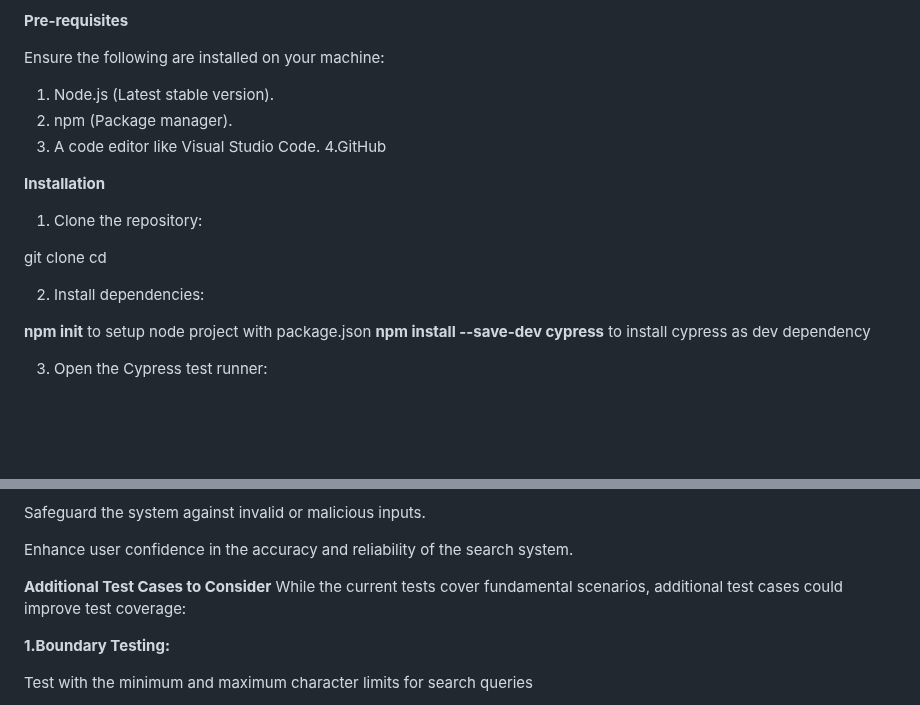
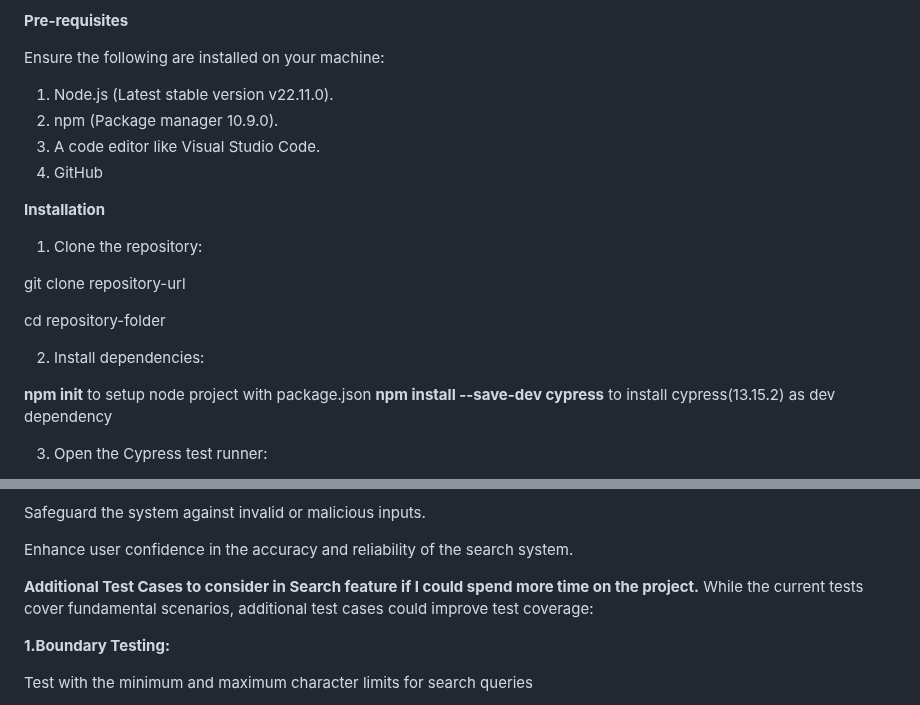
Before and after one commit to kavinmathi-R/Cypress-Automation-Framework, a Markdown page: README.md, 2 parts joined by grey strips. GitHub-like rendering; blank space fills up the shorter version.

```diff
--- a/README.md
+++ b/README.md
@@ -25,21 +25,22 @@ This framework is a boilerplate setup for Cypress, offering robust features like
 
 Ensure the following are installed on your machine:
 
-1.	Node.js (Latest stable version).
-2.	npm  (Package manager).
+1.	Node.js (Latest stable version v22.11.0).
+2.	npm  (Package manager 10.9.0).
 3.	A code editor like Visual Studio Code.
-4.GitHub
+4.	GitHub
 
 **Installation**
 1.	Clone the repository:
 
-git clone <repository-url>
-cd <repository-folder>
+git clone repository-url
+
+cd repository-folder
 
 2.	Install dependencies:
 
 **npm init** to setup node project with package.json
-**npm install --save-dev cypress** to install cypress as dev dependency
+**npm install --save-dev cypress** to install cypress(13.15.2) as dev dependency
 
 3.	Open the Cypress test runner:
 
@@ -157,7 +158,7 @@ Safeguard the system against invalid or malicious inputs.
 
 Enhance user confidence in the accuracy and reliability of the search system.
 
-**Additional Test Cases to Consider**
+**Additional Test Cases to consider in Search feature if I could spend more time on the project.**
 While the current tests cover fundamental scenarios, additional test cases could improve test coverage:
 
 **1.Boundary Testing:**
```
